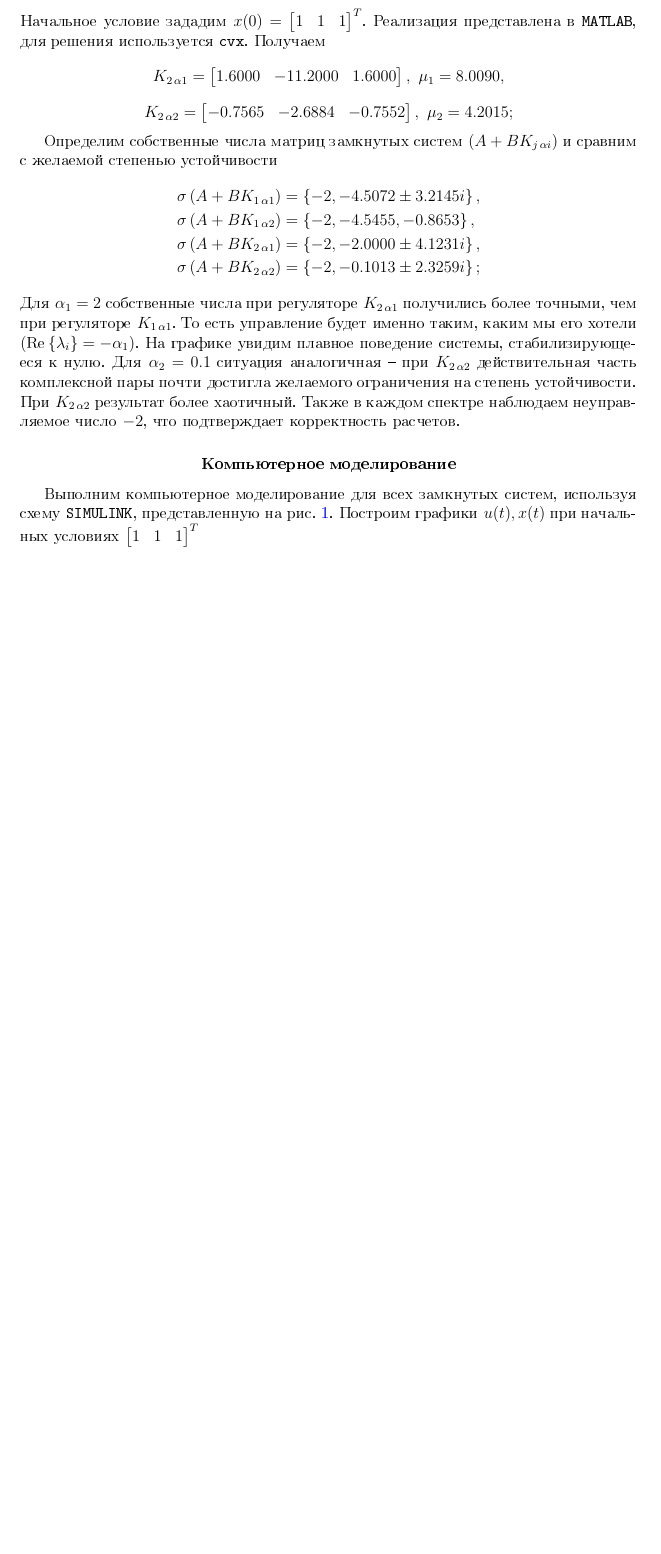
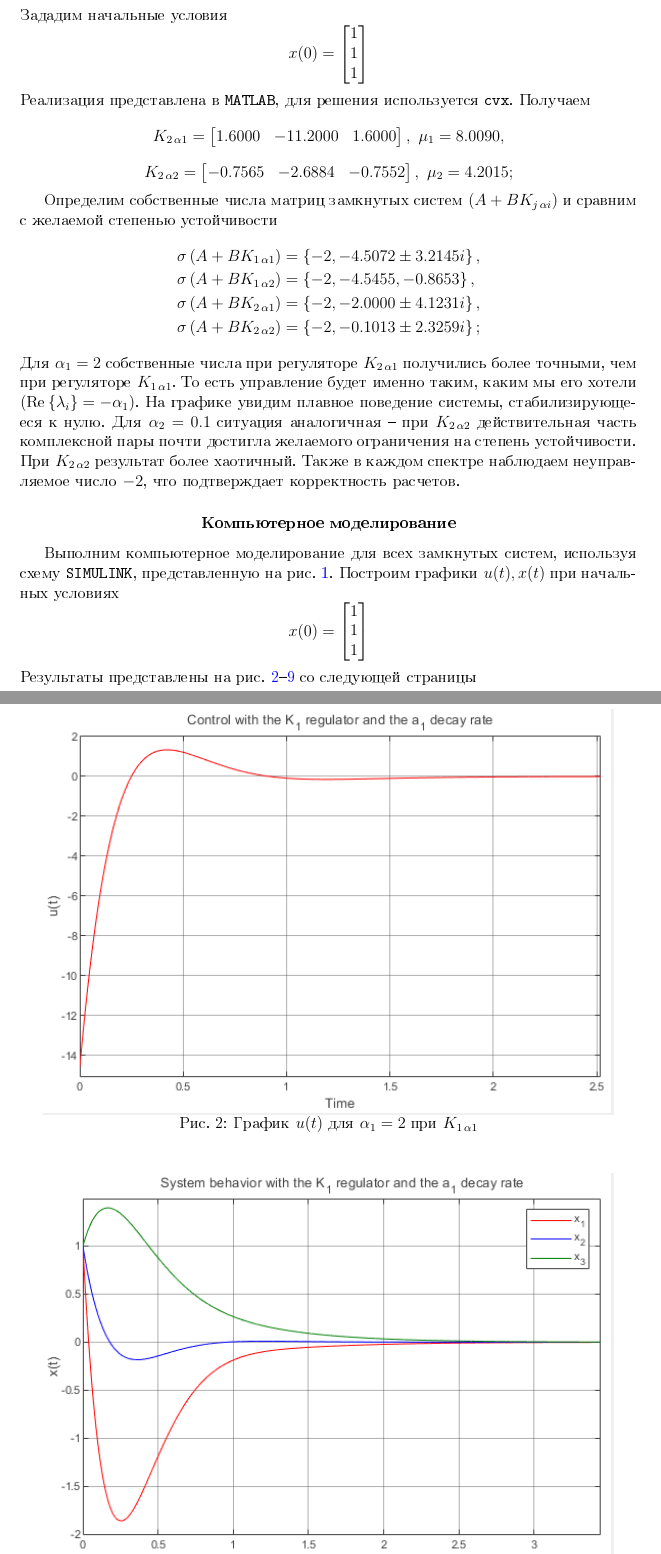
Before and after one commit to kseikoff/control-theory-labs, a LaTeX document (act_lab3/actl3.tex): part of page 5 of 5 before the commit and two parts of pages 5 and 6 of 10 after it, the two joined at a grey line, cut at the place of the change, the shorter picture padded with empty space. The pictures show the PDF file act_lab3/actl3.pdf that the author committed with the source.

Commit message:
task 1 renders

```diff
--- a/act_lab3/actl3.tex
+++ b/act_lab3/actl3.tex
@@ -237,9 +242,9 @@
         Y &\gamma I
     \end{bmatrix};
     \end{align*}
-    Начальное условие зададим $x(0)=\begin{bmatrix}
-        1 &1 &1
-    \end{bmatrix}^T$.
+    Зададим начальные условия $$x(0)=\begin{bmatrix}
+        1 \\1 \\1
+    \end{bmatrix}$$
     Реализация представлена в \texttt{MATLAB}, для решения используется \texttt{cvx}. Получаем
     $$
     K_{2\,\alpha1}=\begin{bmatrix}
@@ -272,6 +277,68 @@
     \subsection{Компьютерное моделирование}
     Выполним компьютерное моделирование для всех замкнутых систем, используя схему \texttt{SIMULINK},
     представленную на рис. \ref{fig:scheme_task1}. Построим графики $u(t),x(t)$ при начальных условиях
-    $\begin{bmatrix}
-        1 &1 &1
-    \end{bmatrix}^T$
+    $$x(0)=\begin{bmatrix}
+        1 \\1 \\1
+    \end{bmatrix}$$
+    Результаты представлены на рис. \ref{fig:1task_K1a1_u}--\ref{fig:1task_K2a2_x} со следующей страницы
+    \newpage
+    \vspace*{0.01mm}
+    \begin{figure}[H]
+        \centering
+        \includegraphics{1task_K1a1_u.png}
+        \captionsetup{skip=0pt}
+        \caption{График $u(t)$ для $\alpha_1=2$ при $K_{1\,\alpha1}$}
+        \label{fig:1task_K1a1_u}
+    \end{figure}
+    \begin{figure}[H]
+        \centering
+        \includegraphics{1task_K1a1_x.png}
+        \captionsetup{skip=0pt}
+        \caption{График $x(t)$ для $\alpha_1=2$ при $K_{1\,\alpha1}$}
+        \label{fig:1task_K1a1_x}
+    \end{figure}
+    \vspace*{0.01mm}
+    \begin{figure}[H]
+        \centering
+        \includegraphics{1task_K2a1_u.png}
+        \captionsetup{skip=0pt}
+        \caption{График $u(t)$ для $\alpha_1=2$ при $K_{2\,\alpha1}$}
+        \label{fig:1task_K2a1_u}
+    \end{figure}
+    \begin{figure}[H]
+        \centering
+        \includegraphics{1task_K2a1_x.png}
+        \captionsetup{skip=0pt}
+        \caption{График $x(t)$ для $\alpha_1=2$ при $K_{2\,\alpha1}$}
+        \label{fig:1task_K2a1_x}
+    \end{figure}
+    \vspace*{0.01mm}
+    \begin{figure}[H]
+        \centering
+        \includegraphics{1task_K1a2_u.png}
+        \captionsetup{skip=0pt}
+        \caption{График $u(t)$ для $\alpha_2=0.1$ при $K_{1\,\alpha2}$}
+        \label{fig:1task_K1a2_u}
+    \end{figure}
+    \begin{figure}[H]
+        \centering
+        \includegraphics{1task_K1a2_x.png}
+        \captionsetup{skip=0pt}
+        \caption{График $x(t)$ для $\alpha_2=0.1$ при $K_{1\,\alpha2}$}
+        \label{fig:1task_K1a2_x}
+    \end{figure}
+    \vspace*{0.01mm}
+    \begin{figure}[H]
+        \centering
+        \includegraphics{1task_K2a2_u.png}
+        \captionsetup{skip=0pt}
+        \caption{График $u(t)$ для $\alpha_2=0.1$ при $K_{2\,\alpha2}$}
+        \label{fig:1task_K2a2_u}
+    \end{figure}
+    \begin{figure}[H]
+        \centering
+        \includegraphics{1task_K2a2_x.png}
+        \captionsetup{skip=0pt}
+        \caption{График $x(t)$ для $\alpha_2=0.1$ при $K_{2\,\alpha2}$}
+        \label{fig:1task_K2a2_x}
+    \end{figure}
```
Also changed, not shown: act_lab3/actl3.pdf, act_lab3/src/images/1task_K1a1_u.png (added), act_lab3/src/images/1task_K1a1_x.png (added), act_lab3/src/images/1task_K1a2_u.png (added), act_lab3/src/images/1task_K1a2_x.png (added), act_lab3/src/images/1task_K2a1_u.png (added), act_lab3/src/images/1task_K2a1_x.png (added), act_lab3/src/images/1task_K2a2_u.png (added), act_lab3/src/images/1task_K2a2_x.png (added), act_lab3/actl3.tex (23 more changed lines), 9 other files.
